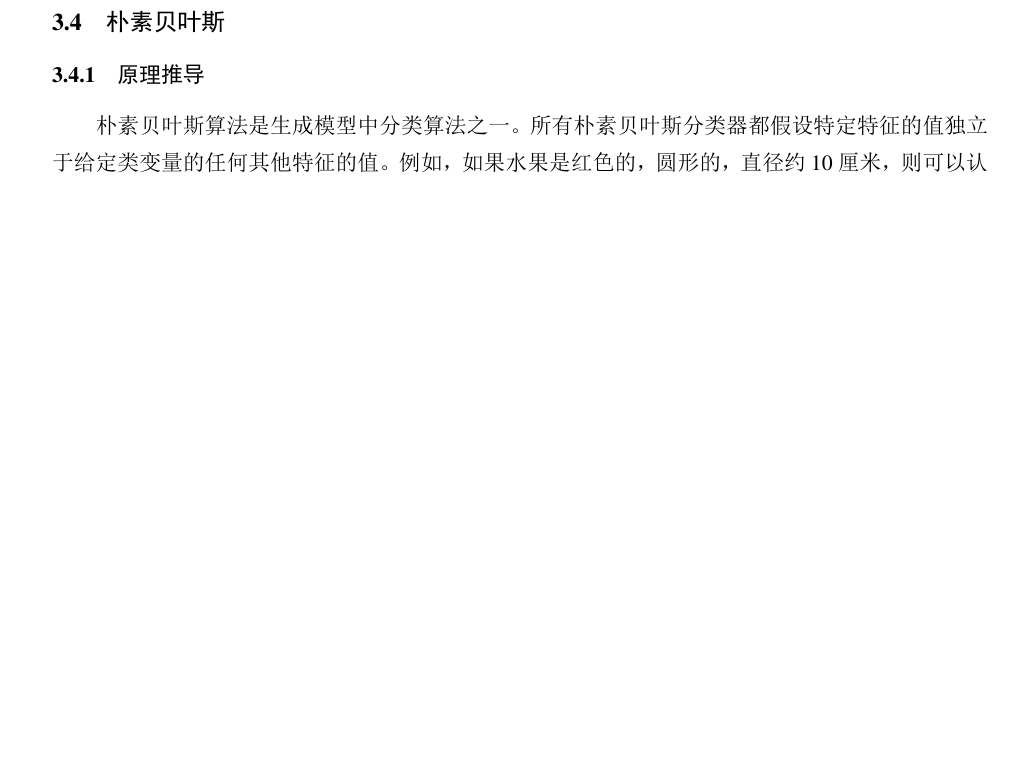
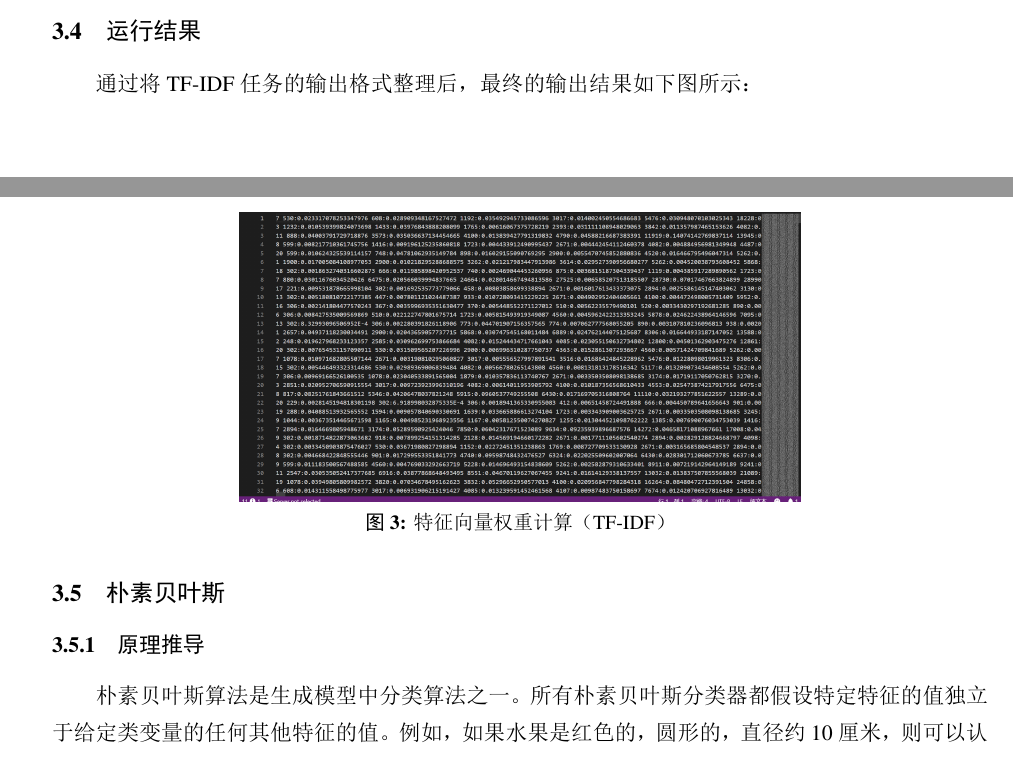
Before and after one commit to njubigdata04/Email-Classification, a LaTeX document (Report/elegantpaper-cn.tex): part of page 13 of 16 before the commit and two parts of pages 12 and 13 of 16 after it, the two joined at a grey line, cut at the place of the change, the shorter picture padded with empty space. The pictures show the PDF file Report/elegantpaper-cn.pdf that the author committed with the source.

Commit message:
Update report: add tfidf

```diff
--- a/Report/elegantpaper-cn.tex
+++ b/Report/elegantpaper-cn.tex
@@ -416,6 +416,13 @@ IDF-Job的输出文件格式为：
   \end{algorithmic}
 \end{algorithm}
 
+\subsection{运行结果}
+通过将TF-IDF任务的输出格式整理后，最终的输出结果如下图所示：
+\begin{figure}[htbp]
+	\centering
+	\includegraphics[width=0.6\textwidth]{tfidf.png}
+	\caption{特征向量权重计算（TF-IDF） \label{fig:tfidf}}
+\end{figure}
 
 \subsection{朴素贝叶斯}
 \subsubsection{原理推导}
```
Also changed, not shown: Report/elegantpaper-cn.pdf, Report/figure/tfidf.png (added).
